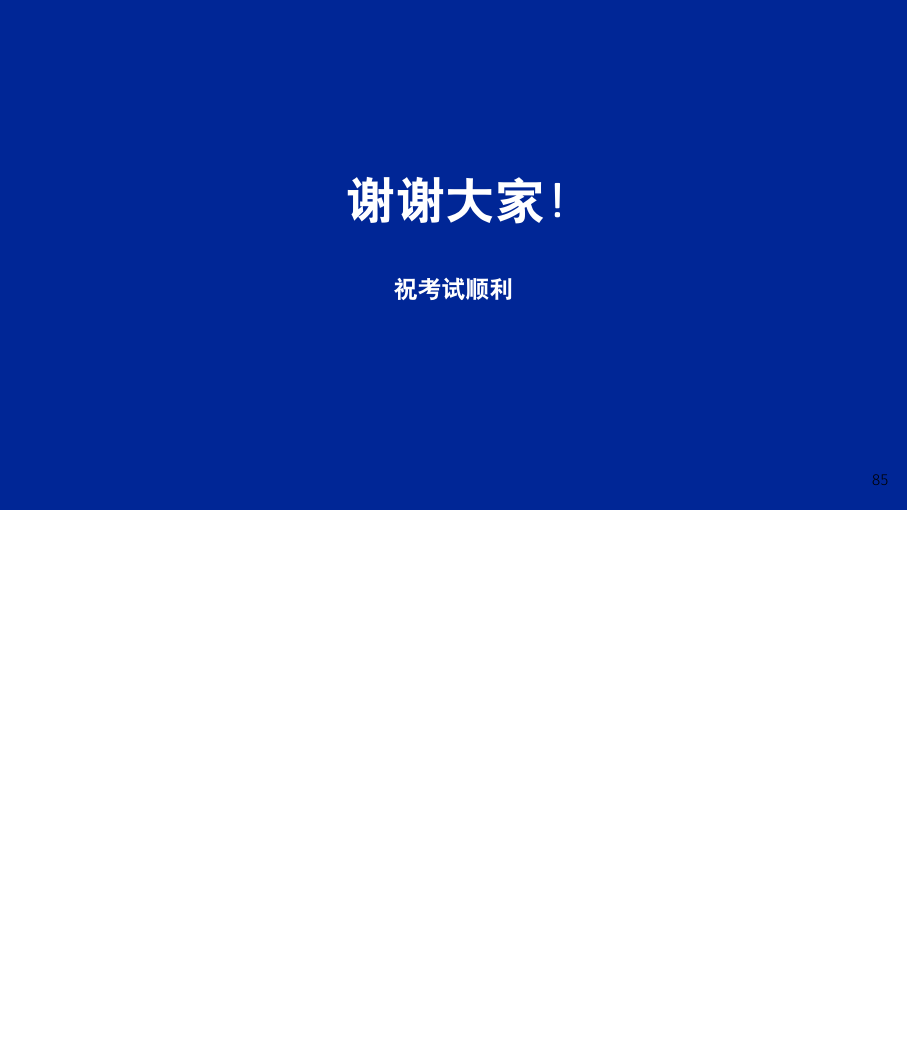
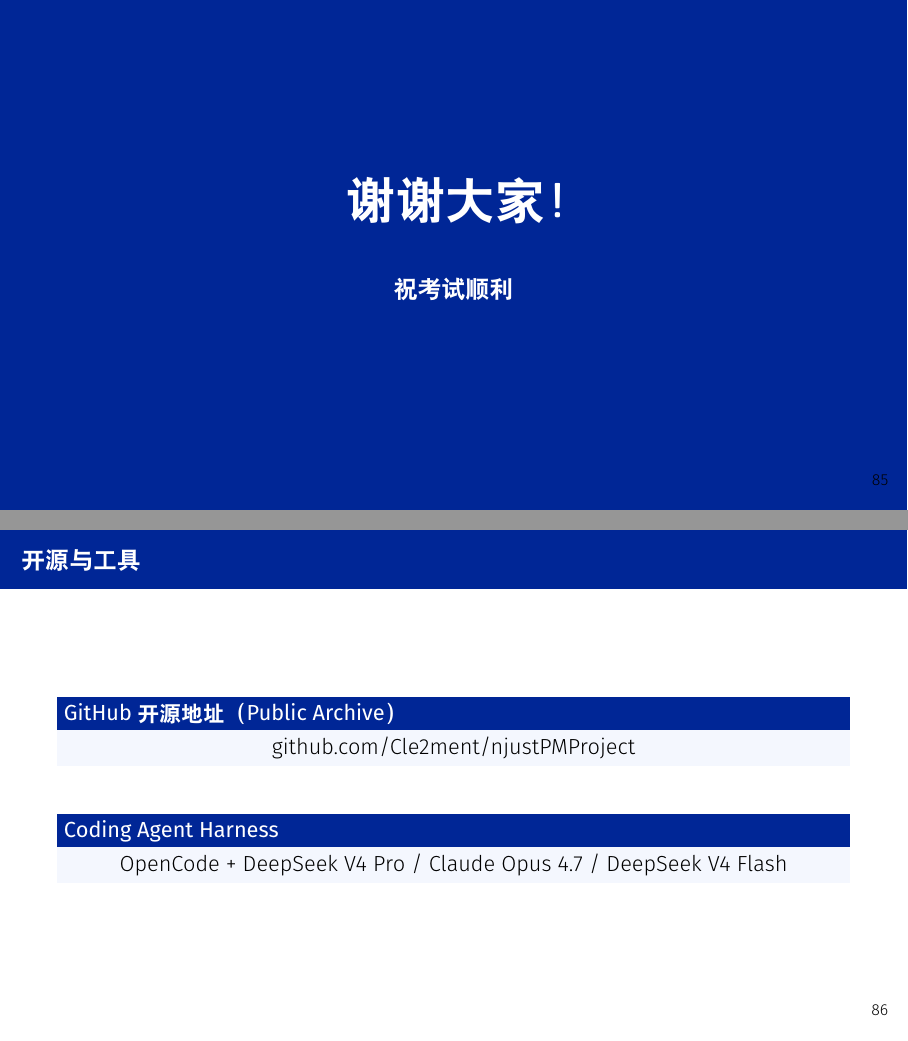
Before and after one commit to Cle2ment/njustPMProject, LaTeX slides (slide/main.tex, which reads slide/chapters/99-end.tex): page 95 of 95 before the commit and pages 95 and 96 of 96 after it, the two joined at a grey line, the shorter picture padded with empty space. Compiled offline with XeLaTeX.

Commit message:
feat: 添加开源与工具收尾页，更新README配色和编写约定

```diff
--- a/slide/chapters/99-end.tex
+++ b/slide/chapters/99-end.tex
@@ -4,3 +4,18 @@
     \Huge 谢谢大家！\\[1em]
     \large 祝考试顺利
 \end{frame}
+
+% --- 开源与工具 ---
+\begin{frame}{开源与工具}
+    \begin{block}{GitHub 开源地址（Public Archive）}
+        \centering
+        \href{https://github.com/Cle2ment/njustPMProject}{github.com/Cle2ment/njustPMProject}
+    \end{block}
+
+    \bigskip
+
+    \begin{block}{Coding Agent Harness}
+        \centering
+        OpenCode + DeepSeek V4 Pro / Claude Opus 4.7 / DeepSeek V4 Flash
+    \end{block}
+\end{frame}
```
Also changed, not shown: note/main.tex (+3 -0 lines), README.md.
